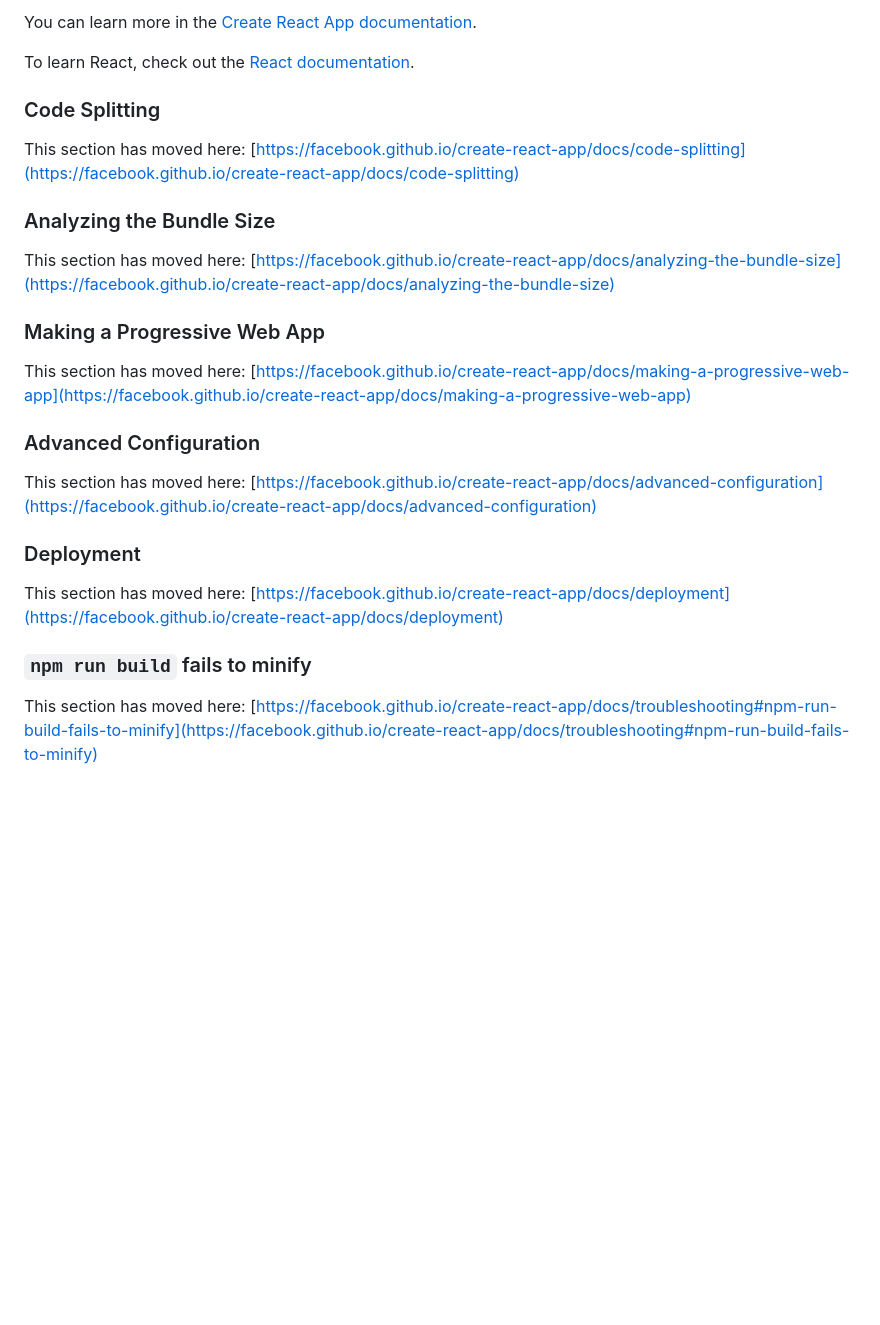
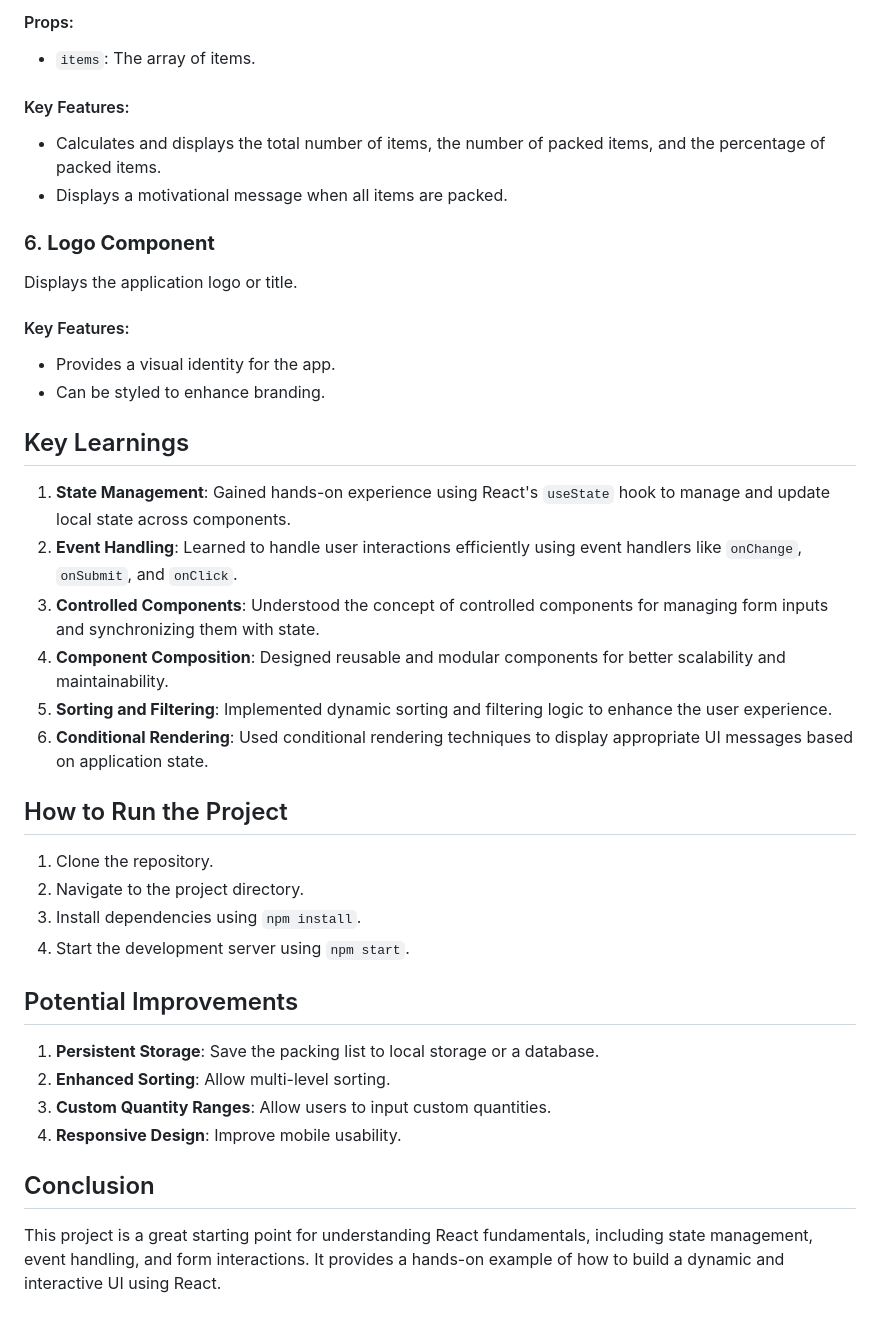
Before and after one commit to iamAnas-zzx/travel-list, a Markdown page: README.md, the part around the change printed below. Drawn GitHub-style; blank space fills up the shorter version.

```diff
--- a/README.md
+++ b/README.md
@@ -43,28 +67,42 @@ You don't have to ever use `eject`. The curated feature set is suitable for smal
 
-You can learn more in the [Create React App documentation](https://facebook.github.io/create-react-app/docs/getting-started).
+#### Props:
+- `items`: The array of items.
 
-To learn React, check out the [React documentation](https://reactjs.org/).
+#### Key Features:
+- Calculates and displays the total number of items, the number of packed items, and the percentage of packed items.
+- Displays a motivational message when all items are packed.
 
-### Code Splitting
+### 6. **Logo Component**
+Displays the application logo or title.
 
-This section has moved here: [https://facebook.github.io/create-react-app/docs/code-splitting](https://facebook.github.io/create-react-app/docs/code-splitting)
+#### Key Features:
+- Provides a visual identity for the app.
+- Can be styled to enhance branding.
 
-### Analyzing the Bundle Size
+## Key Learnings
 
-This section has moved here: [https://facebook.github.io/create-react-app/docs/analyzing-the-bundle-size](https://facebook.github.io/create-react-app/docs/analyzing-the-bundle-size)
+1. **State Management**: Gained hands-on experience using React's `useState` hook to manage and update local state across components.
+2. **Event Handling**: Learned to handle user interactions efficiently using event handlers like `onChange`, `onSubmit`, and `onClick`.
+3. **Controlled Components**: Understood the concept of controlled components for managing form inputs and synchronizing them with state.
+4. **Component Composition**: Designed reusable and modular components for better scalability and maintainability.
+5. **Sorting and Filtering**: Implemented dynamic sorting and filtering logic to enhance the user experience.
+6. **Conditional Rendering**: Used conditional rendering techniques to display appropriate UI messages based on application state.
 
-### Making a Progressive Web App
+## How to Run the Project
 
-This section has moved here: [https://facebook.github.io/create-react-app/docs/making-a-progressive-web-app](https://facebook.github.io/create-react-app/docs/making-a-progressive-web-app)
+1. Clone the repository.
+2. Navigate to the project directory.
+3. Install dependencies using `npm install`.
+4. Start the development server using `npm start`.
 
-### Advanced Configuration
 
-This section has moved here: [https://facebook.github.io/create-react-app/docs/advanced-configuration](https://facebook.github.io/create-react-app/docs/advanced-configuration)
+## Potential Improvements
 
-### Deployment
+1. **Persistent Storage**: Save the packing list to local storage or a database.
+2. **Enhanced Sorting**: Allow multi-level sorting.
+3. **Custom Quantity Ranges**: Allow users to input custom quantities.
+4. **Responsive Design**: Improve mobile usability.
 
-This section has moved here: [https://facebook.github.io/create-react-app/docs/deployment](https://facebook.github.io/create-react-app/docs/deployment)
+## Conclusion
 
-### `npm run build` fails to minify
-
-This section has moved here: [https://facebook.github.io/create-react-app/docs/troubleshooting#npm-run-build-fails-to-minify](https://facebook.github.io/create-react-app/docs/troubleshooting#npm-run-build-fails-to-minify)
+This project is a great starting point for understanding React fundamentals, including state management, event handling, and form interactions. It provides a hands-on example of how to build a dynamic and interactive UI using React.
```
Also changed, not shown: other parts of README.md (+48 -24 lines).
